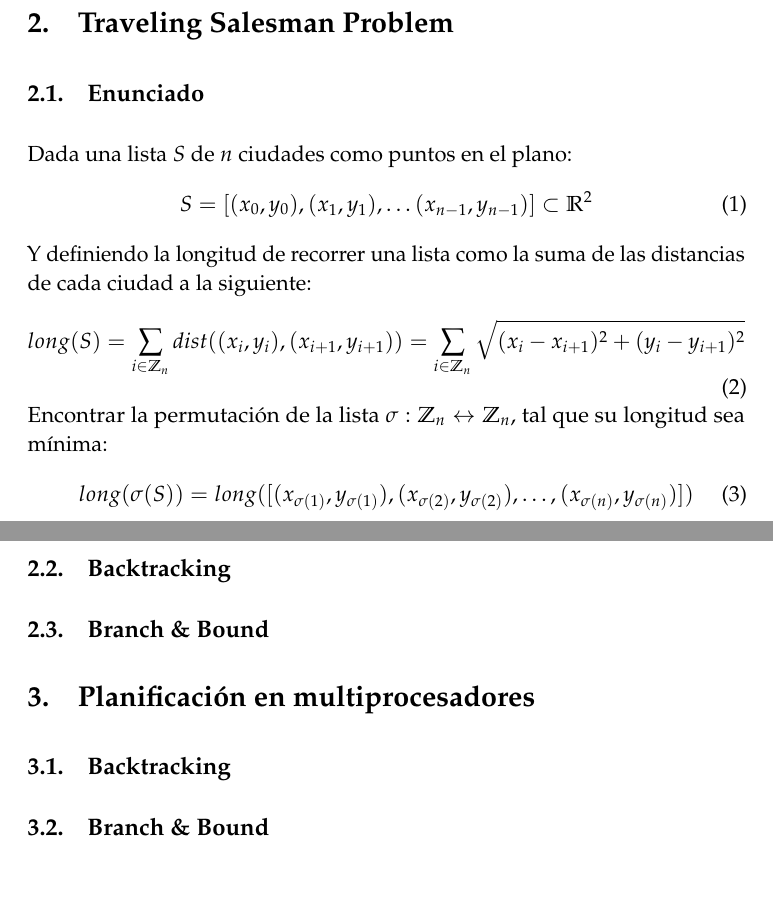
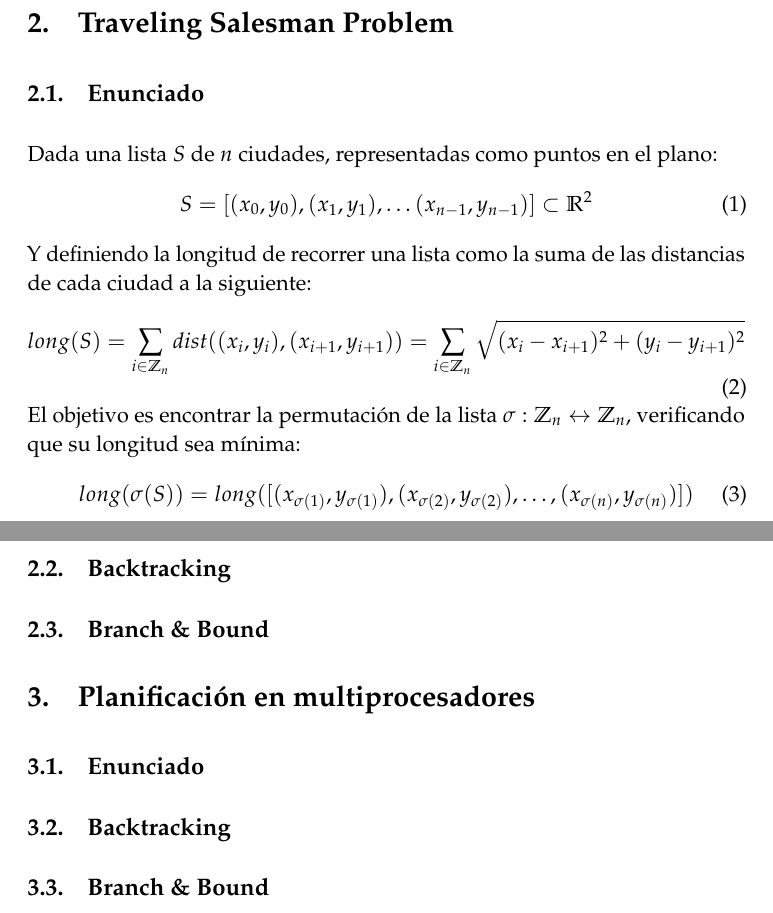
Before and after one commit to mroman42/backtracking, a LaTeX paper (tex/memoria.tex): two parts of pages 6 and 7 of 27, joined at a grey line, cut so that both start at the same text, the shorter picture padded with empty space. Compiled offline with pdfLaTeX.

Commit message:
Pequeños cambios en el enunciado de TSP

```diff
--- a/tex/memoria.tex
+++ b/tex/memoria.tex
@@ -245,7 +245,7 @@ Una mochila vacía será un par \texttt{([],0)}.
 
 \section{Traveling Salesman Problem}
   \subsection{Enunciado}
-    Dada una lista $S$ de $n$ ciudades como puntos en el plano:
+    Dada una lista $S$ de $n$ ciudades, representadas como puntos en el plano:
     \begin{equation}
       S = [(x_0,y_0), (x_1,y_1), \dots (x_{n-1},y_{n-1})] \subset \mathbb{R}^2
     \end{equation}
@@ -253,7 +253,7 @@ Una mochila vacía será un par \texttt{([],0)}.
     \begin{equation}
      long(S) = \sum_{i \in \mathbb{Z}_n} dist((x_i,y_i), (x_{i+1}, y_{i+1})) = \sum_{i \in \mathbb{Z}_n} \sqrt{(x_i-x_{i+1})^2 + (y_i-y_{i+1})^2}
     \end{equation}
-    Encontrar la permutación de la lista $\sigma : \mathbb{Z}_n \leftrightarrow \mathbb{Z}_n$, tal que su longitud sea mínima:
+    El objetivo es encontrar la permutación de la lista $\sigma : \mathbb{Z}_n \leftrightarrow \mathbb{Z}_n$, verificando que su longitud sea mínima:
     \begin{equation}
      long(\sigma(S)) = long([(x_{\sigma(1)},y_{\sigma(1)}), (x_{\sigma(2)},y_{\sigma(2)}), \dots, (x_{\sigma(n)},y_{\sigma(n)})])
     \end{equation}
@@ -263,6 +263,10 @@ Una mochila vacía será un par \texttt{([],0)}.
 
 
 \section{Planificación en multiprocesadores}
+  \subsection{Enunciado}
+
+
+
   \subsection{Backtracking}
   \subsection{Branch \& Bound}
 
```
